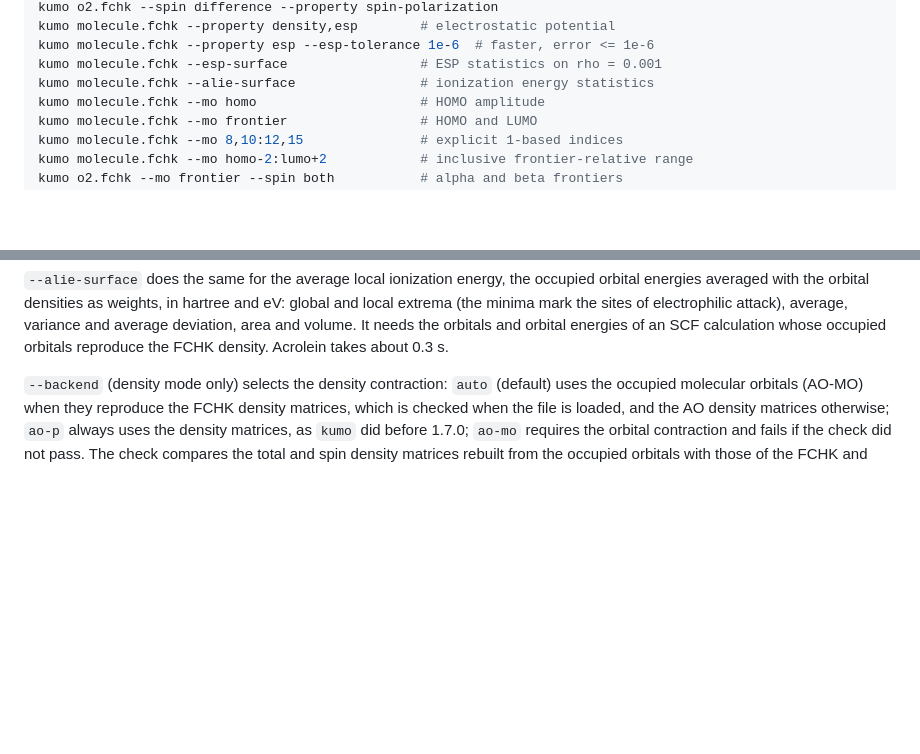
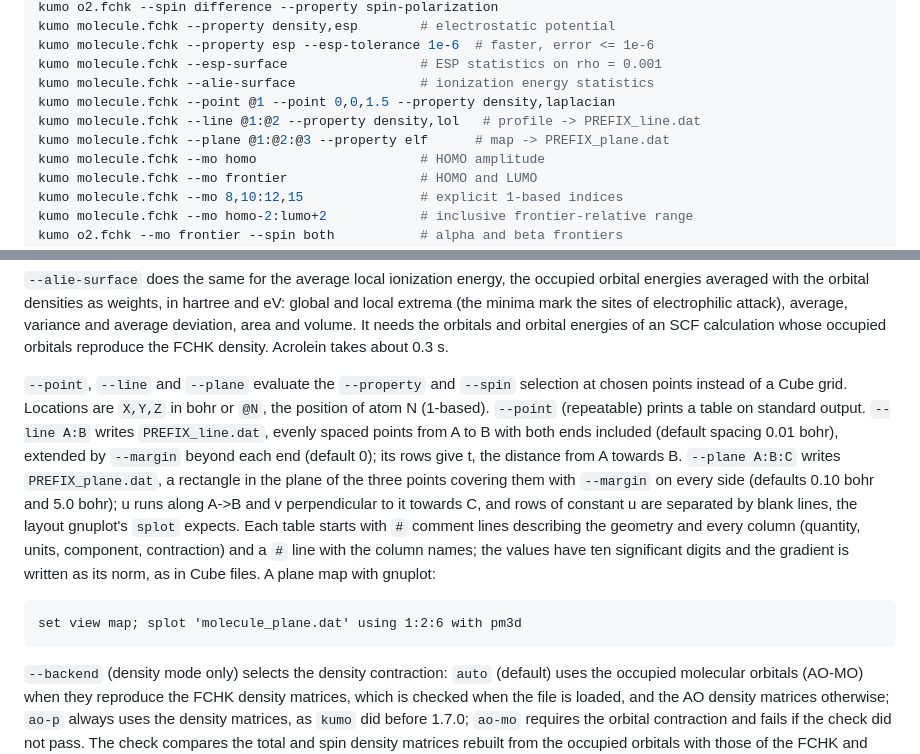
Before and after one commit to matteo-maria-tommasini/chem-kumo, a Markdown page: README.md, 2 parts joined by grey strips. Rendered like a GitHub page; blank space fills up the shorter version.

Commit message:
docs: document point, line and plane evaluation
Co-Authored-By: Claude Opus 5.5 <noreply@anthropic.com>

````diff
--- a/README.md
+++ b/README.md
@@ -75,6 +75,9 @@ kumo molecule.fchk --property density,esp        # electrostatic potential
 kumo molecule.fchk --property esp --esp-tolerance 1e-6  # faster, error <= 1e-6
 kumo molecule.fchk --esp-surface                 # ESP statistics on rho = 0.001
 kumo molecule.fchk --alie-surface                # ionization energy statistics
+kumo molecule.fchk --point @1 --point 0,0,1.5 --property density,laplacian
+kumo molecule.fchk --line @1:@2 --property density,lol   # profile -> PREFIX_line.dat
+kumo molecule.fchk --plane @1:@2:@3 --property elf      # map -> PREFIX_plane.dat
 kumo molecule.fchk --mo homo                     # HOMO amplitude
 kumo molecule.fchk --mo frontier                 # HOMO and LUMO
 kumo molecule.fchk --mo 8,10:12,15               # explicit 1-based indices
@@ -164,6 +167,26 @@ electrophilic attack), average, variance and average deviation, area and
 volume. It needs the orbitals and orbital energies of an SCF calculation
 whose occupied orbitals reproduce the FCHK density. Acrolein takes about
 0.3 s.
+
+`--point`, `--line` and `--plane` evaluate the `--property` and `--spin`
+selection at chosen points instead of a Cube grid. Locations are `X,Y,Z` in
+bohr or `@N`, the position of atom N (1-based). `--point` (repeatable)
+prints a table on standard output. `--line A:B` writes `PREFIX_line.dat`,
+evenly spaced points from A to B with both ends included (default spacing
+0.01 bohr), extended by `--margin` beyond each end (default 0); its rows
+give t, the distance from A towards B. `--plane A:B:C` writes
+`PREFIX_plane.dat`, a rectangle in the plane of the three points covering
+them with `--margin` on every side (defaults 0.10 bohr and 5.0 bohr); u
+runs along A->B and v perpendicular to it towards C, and rows of constant u
+are separated by blank lines, the layout gnuplot's `splot` expects. Each
+table starts with `#` comment lines describing the geometry and every
+column (quantity, units, component, contraction) and a `#` line with the
+column names; the values have ten significant digits and the gradient is
+written as its norm, as in Cube files. A plane map with gnuplot:
+
+```gnuplot
+set view map; splot 'molecule_plane.dat' using 1:2:6 with pm3d
+```
 
 `--backend` (density mode only) selects the density contraction: `auto`
 (default) uses the occupied molecular orbitals (AO-MO) when they reproduce
````
Also changed, not shown: docs/API.md (+30 -0 lines).
